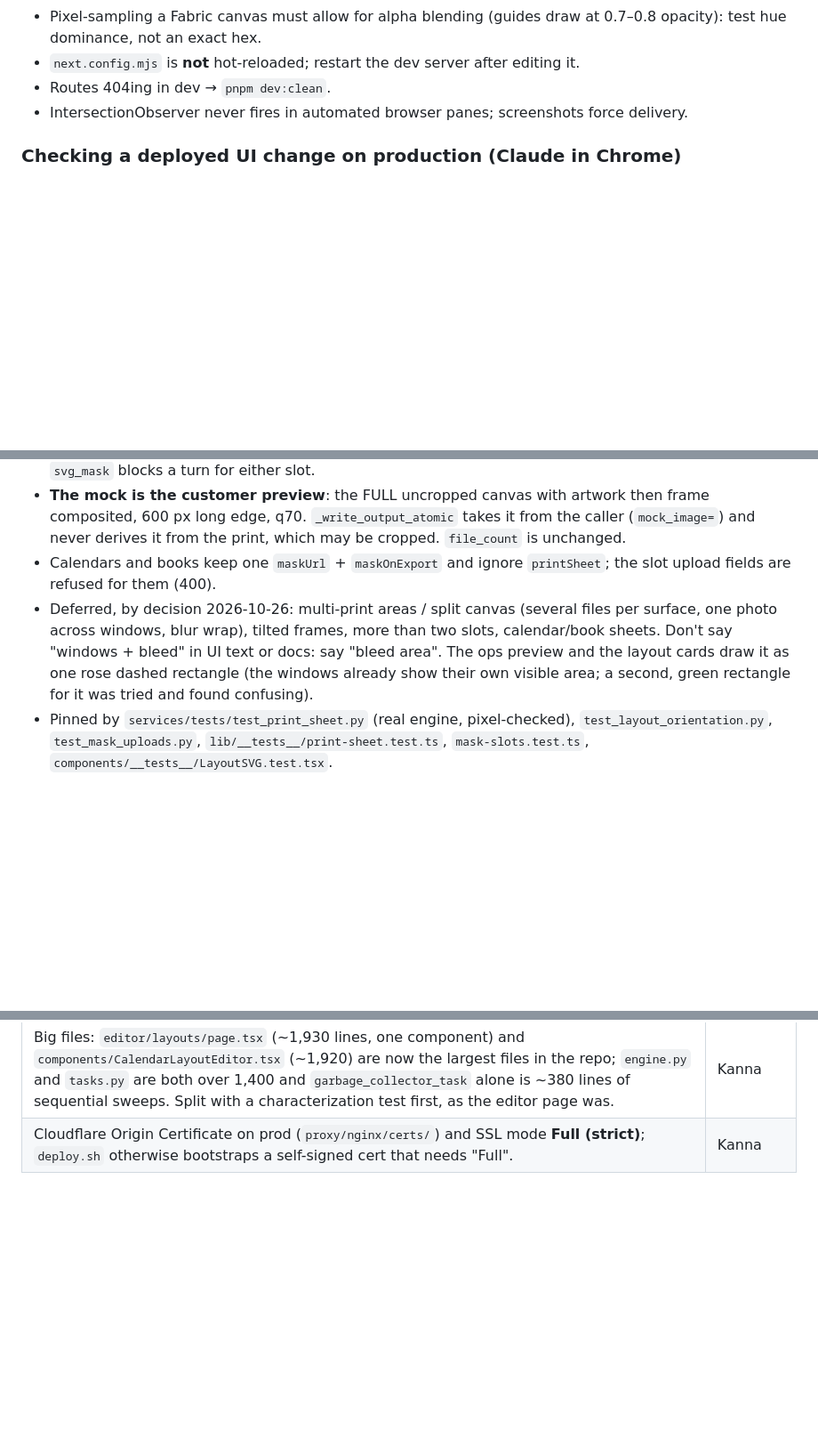
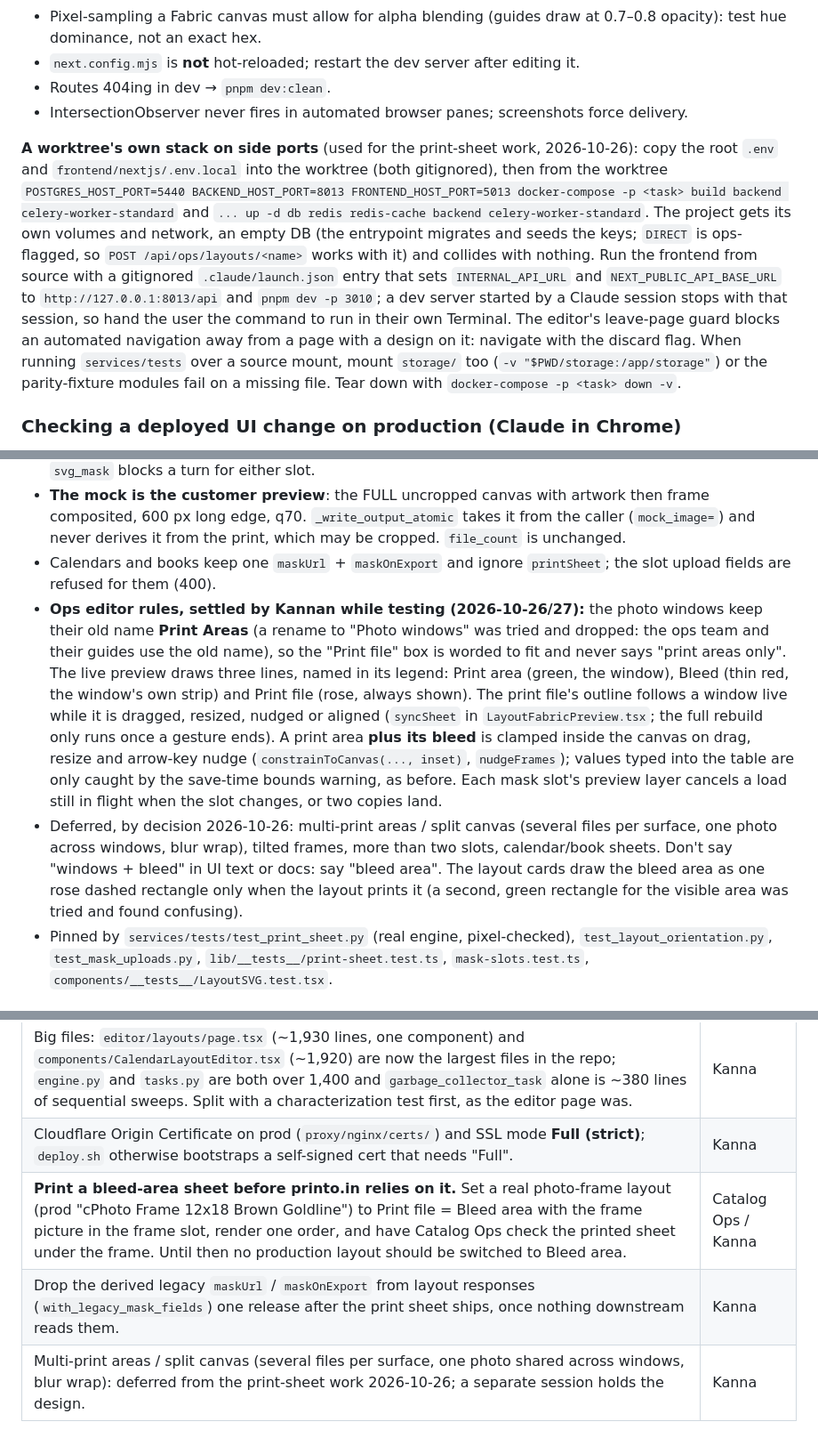
Before and after one commit to printo/product-editor, a Markdown page: CLAUDE.md, 3 parts joined by grey strips. Shown at 89% size. Rendered like a GitHub page; blank space fills up the shorter version.

Commit message:
docs: record the print-sheet rules settled while testing, the side-port stack recipe and the follow-ups
CLAUDE.md: the ops-editor rules Kannan settled while testing locally (Print
Areas keep their name, the three preview lines and their legend, the print
file's outline following a window live, the print area plus bleed clamped
inside the canvas, the per-slot preview load cancelled on re-run); the
recipe for running a worktree's own stack on side ports; and three
follow-ups in "What to Do Next" (a printed proof of a bleed-area sheet
before any production layout is switched, dropping the derived legacy mask
pair a release later, the deferred multi-print areas). HISTORY.md: the
matching dated story.

Co-Authored-By: Claude Fable 5.1 <noreply@anthropic.com>

```diff
--- a/CLAUDE.md
+++ b/CLAUDE.md
@@ -181,6 +181,8 @@ Corollary: **`authjs.session-token` missing from `document.cookie` does not mean
 - `next.config.mjs` is **not** hot-reloaded; restart the dev server after editing it.
 - Routes 404ing in dev → `pnpm dev:clean`.
 - IntersectionObserver never fires in automated browser panes; screenshots force delivery.
+
+**A worktree's own stack on side ports** (used for the print-sheet work, 2026-10-26): copy the root `.env` and `frontend/nextjs/.env.local` into the worktree (both gitignored), then from the worktree `POSTGRES_HOST_PORT=5440 BACKEND_HOST_PORT=8013 FRONTEND_HOST_PORT=5013 docker-compose -p <task> build backend celery-worker-standard` and `... up -d db redis redis-cache backend celery-worker-standard`. The project gets its own volumes and network, an empty DB (the entrypoint migrates and seeds the keys; `DIRECT` is ops-flagged, so `POST /api/ops/layouts/<name>` works with it) and collides with nothing. Run the frontend from source with a gitignored `.claude/launch.json` entry that sets `INTERNAL_API_URL` and `NEXT_PUBLIC_API_BASE_URL` to `http://127.0.0.1:8013/api` and `pnpm dev -p 3010`; a dev server started by a Claude session stops with that session, so hand the user the command to run in their own Terminal. The editor's leave-page guard blocks an automated navigation away from a page with a design on it: navigate with the discard flag. When running `services/tests` over a source mount, mount `storage/` too (`-v "$PWD/storage:/app/storage"`) or the parity-fixture modules fail on a missing file. Tear down with `docker-compose -p <task> down -v`.
 
 ### Checking a deployed UI change on production (Claude in Chrome)
 
@@ -624,7 +626,8 @@ What a generic layout prints is its **print sheet** (`services/print_sheet.py`;
 - **Two mask slots; placement decides what prints, nothing is ticked.** `frameMaskUrl` sits outside the bleed area: every preview and the mock, never the print, even where its pixels overlap the bleed ring. `artworkMaskUrl` sits inside: previews, the mock and the print, cropped with everything else. Above photos and overlays the order is artwork, then frame. The legacy pair reads compatibly (`maskUrl` + `maskOnExport: true` → artwork, false/absent → frame; `resolve_mask_slots`, and the new keys win only when one holds a URL); a save converts a generic layout to the slots and drops the pair; **every layout-serving response carries all four keys for one release** (`with_legacy_mask_fields`: derived `maskUrl` is the frame picture, else the artwork, and `maskOnExport` is true only when that one URL is the artwork). Upload fields `frame_mask[_<key>]` and `artwork_mask[_<key>]`; `mask[_<key>]` still lands in the frame slot. `svg_mask` blocks a turn for either slot.
 - **The mock is the customer preview**: the FULL uncropped canvas with artwork then frame composited, 600 px long edge, q70. `_write_output_atomic` takes it from the caller (`mock_image=`) and never derives it from the print, which may be cropped. `file_count` is unchanged.
 - Calendars and books keep one `maskUrl` + `maskOnExport` and ignore `printSheet`; the slot upload fields are refused for them (400).
-- Deferred, by decision 2026-10-26: multi-print areas / split canvas (several files per surface, one photo across windows, blur wrap), tilted frames, more than two slots, calendar/book sheets. Don't say "windows + bleed" in UI text or docs: say "bleed area". The ops preview and the layout cards draw it as one rose dashed rectangle (the windows already show their own visible area; a second, green rectangle for it was tried and found confusing).
+- **Ops editor rules, settled by Kannan while testing (2026-10-26/27):** the photo windows keep their old name **Print Areas** (a rename to "Photo windows" was tried and dropped: the ops team and their guides use the old name), so the "Print file" box is worded to fit and never says "print areas only". The live preview draws three lines, named in its legend: Print area (green, the window), Bleed (thin red, the window's own strip) and Print file (rose, always shown). The print file's outline follows a window live while it is dragged, resized, nudged or aligned (`syncSheet` in `LayoutFabricPreview.tsx`; the full rebuild only runs once a gesture ends). A print area **plus its bleed** is clamped inside the canvas on drag, resize and arrow-key nudge (`constrainToCanvas(..., inset)`, `nudgeFrames`); values typed into the table are only caught by the save-time bounds warning, as before. Each mask slot's preview layer cancels a load still in flight when the slot changes, or two copies land.
+- Deferred, by decision 2026-10-26: multi-print areas / split canvas (several files per surface, one photo across windows, blur wrap), tilted frames, more than two slots, calendar/book sheets. Don't say "windows + bleed" in UI text or docs: say "bleed area". The layout cards draw the bleed area as one rose dashed rectangle only when the layout prints it (a second, green rectangle for the visible area was tried and found confusing).
 - Pinned by `services/tests/test_print_sheet.py` (real engine, pixel-checked), `test_layout_orientation.py`, `test_mask_uploads.py`, `lib/__tests__/print-sheet.test.ts`, `mask-slots.test.ts`, `components/__tests__/LayoutSVG.test.tsx`.
 
 ## Storage
@@ -837,3 +840,6 @@ The live prioritised list is [docs/PRD.md](docs/PRD.md) **§8.0**. Printo.in's s
 | Orientation v2: hand-drawn portrait/landscape variants inside one layout (wins over auto-turn), for layouts a plain quarter turn gets wrong (polaroid caption strip, headline collages, 2×2 ↔ 4-in-a-row); SVG-mask and caption layouts; templates on a turned layout. Build only if a real layout needs it. | Kanna |
 | Big files: `editor/layouts/page.tsx` (~1,930 lines, one component) and `components/CalendarLayoutEditor.tsx` (~1,920) are now the largest files in the repo; `engine.py` and `tasks.py` are both over 1,400 and `garbage_collector_task` alone is ~380 lines of sequential sweeps. Split with a characterization test first, as the editor page was. | Kanna |
 | Cloudflare Origin Certificate on prod (`proxy/nginx/certs/`) and SSL mode **Full (strict)**; `deploy.sh` otherwise bootstraps a self-signed cert that needs "Full". | Kanna |
+| **Print a bleed-area sheet before printo.in relies on it.** Set a real photo-frame layout (prod "cPhoto Frame 12x18 Brown Goldline") to Print file = Bleed area with the frame picture in the frame slot, render one order, and have Catalog Ops check the printed sheet under the frame. Until then no production layout should be switched to Bleed area. | Catalog Ops / Kanna |
+| Drop the derived legacy `maskUrl` / `maskOnExport` from layout responses (`with_legacy_mask_fields`) one release after the print sheet ships, once nothing downstream reads them. | Kanna |
+| Multi-print areas / split canvas (several files per surface, one photo shared across windows, blur wrap): deferred from the print-sheet work 2026-10-26; a separate session holds the design. | Kanna |
```
Also changed, not shown: docs/HISTORY.md (+1 -1 lines).
